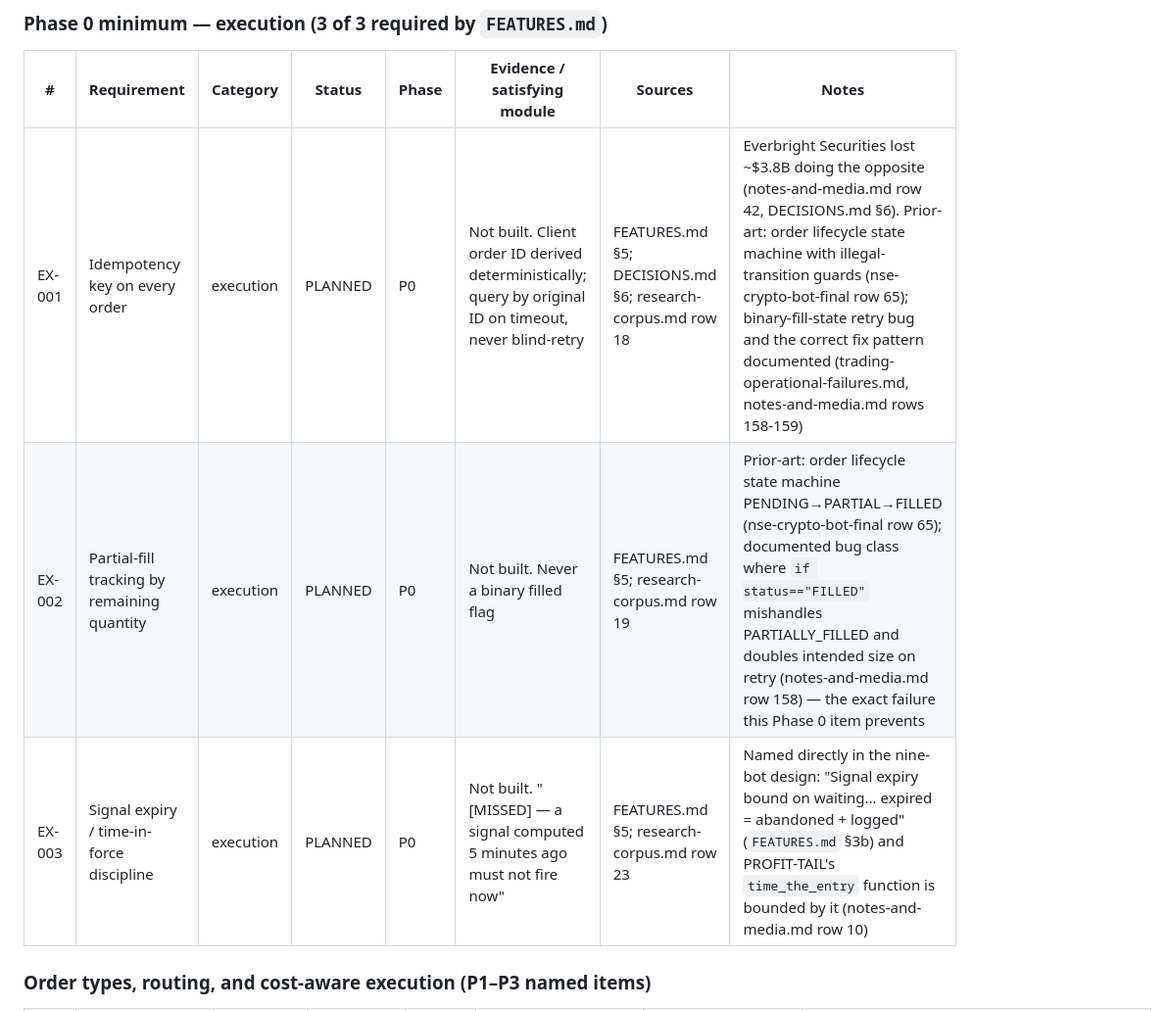
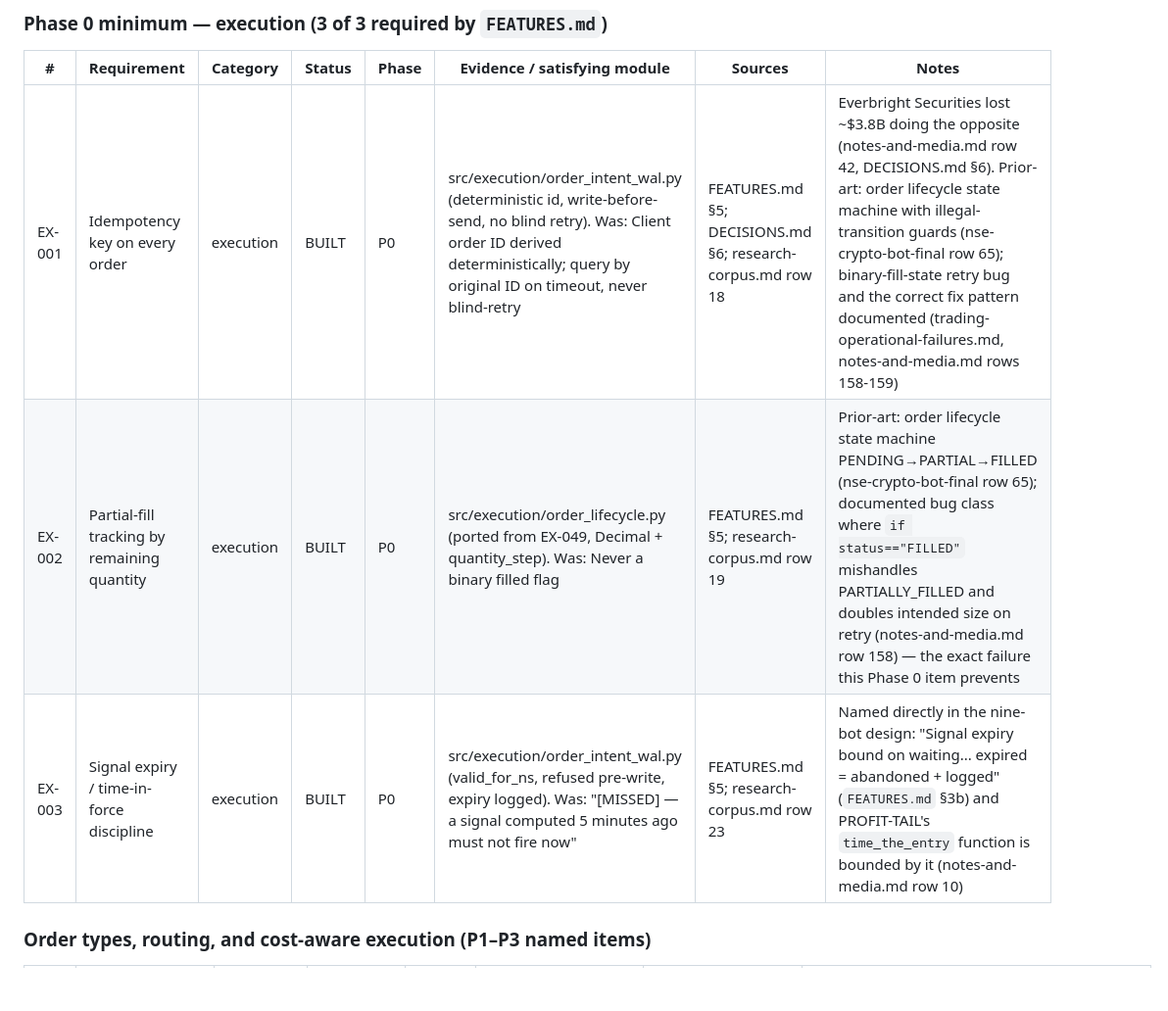
Before and after one commit to ajithd747-dotcom/research, a Markdown page: ledger/merged/risk-execution-validation.md, the part around one of its changes. Shown at 98% size. Drawn GitHub-style; blank space fills up the shorter version.

```diff
--- a/ledger/merged/risk-execution-validation.md
+++ b/ledger/merged/risk-execution-validation.md
@@ -246,9 +246,9 @@ each names a mechanism the postmortem shows failing on this project's own prior
 
 | # | Requirement | Category | Status | Phase | Evidence / satisfying module | Sources | Notes |
 |---|---|---|---|---|---|---|---|
-| EX-001 | Idempotency key on every order | execution | PLANNED | P0 | Not built. Client order ID derived deterministically; query by original ID on timeout, never blind-retry | FEATURES.md §5; DECISIONS.md §6; research-corpus.md row 18 | Everbright Securities lost ~$3.8B doing the opposite (notes-and-media.md row 42, DECISIONS.md §6). Prior-art: order lifecycle state machine with illegal-transition guards (nse-crypto-bot-final row 65); binary-fill-state retry bug and the correct fix pattern documented (trading-operational-failures.md, notes-and-media.md rows 158-159) |
-| EX-002 | Partial-fill tracking by remaining quantity | execution | PLANNED | P0 | Not built. Never a binary filled flag | FEATURES.md §5; research-corpus.md row 19 | Prior-art: order lifecycle state machine PENDING→PARTIAL→FILLED (nse-crypto-bot-final row 65); documented bug class where `if status=="FILLED"` mishandles PARTIALLY_FILLED and doubles intended size on retry (notes-and-media.md row 158) — the exact failure this Phase 0 item prevents |
-| EX-003 | Signal expiry / time-in-force discipline | execution | PLANNED | P0 | Not built. "[MISSED] — a signal computed 5 minutes ago must not fire now" | FEATURES.md §5; research-corpus.md row 23 | Named directly in the nine-bot design: "Signal expiry bound on waiting... expired = abandoned + logged" (`FEATURES.md` §3b) and PROFIT-TAIL's `time_the_entry` function is bounded by it (notes-and-media.md row 10) |
+| EX-001 | Idempotency key on every order | execution | BUILT | P0 | src/execution/order_intent_wal.py (deterministic id, write-before-send, no blind retry). Was: Client order ID derived deterministically; query by original ID on timeout, never blind-retry | FEATURES.md §5; DECISIONS.md §6; research-corpus.md row 18 | Everbright Securities lost ~$3.8B doing the opposite (notes-and-media.md row 42, DECISIONS.md §6). Prior-art: order lifecycle state machine with illegal-transition guards (nse-crypto-bot-final row 65); binary-fill-state retry bug and the correct fix pattern documented (trading-operational-failures.md, notes-and-media.md rows 158-159) |
+| EX-002 | Partial-fill tracking by remaining quantity | execution | BUILT | P0 | src/execution/order_lifecycle.py (ported from EX-049, Decimal + quantity_step). Was: Never a binary filled flag | FEATURES.md §5; research-corpus.md row 19 | Prior-art: order lifecycle state machine PENDING→PARTIAL→FILLED (nse-crypto-bot-final row 65); documented bug class where `if status=="FILLED"` mishandles PARTIALLY_FILLED and doubles intended size on retry (notes-and-media.md row 158) — the exact failure this Phase 0 item prevents |
+| EX-003 | Signal expiry / time-in-force discipline | execution | BUILT | P0 | src/execution/order_intent_wal.py (valid_for_ns, refused pre-write, expiry logged). Was: "[MISSED] — a signal computed 5 minutes ago must not fire now" | FEATURES.md §5; research-corpus.md row 23 | Named directly in the nine-bot design: "Signal expiry bound on waiting... expired = abandoned + logged" (`FEATURES.md` §3b) and PROFIT-TAIL's `time_the_entry` function is bounded by it (notes-and-media.md row 10) |
 
 ### Order types, routing, and cost-aware execution (P1–P3 named items)
 
```
Also changed, not shown: other parts of ledger/merged/risk-execution-validation.md (+24 -1 lines).
